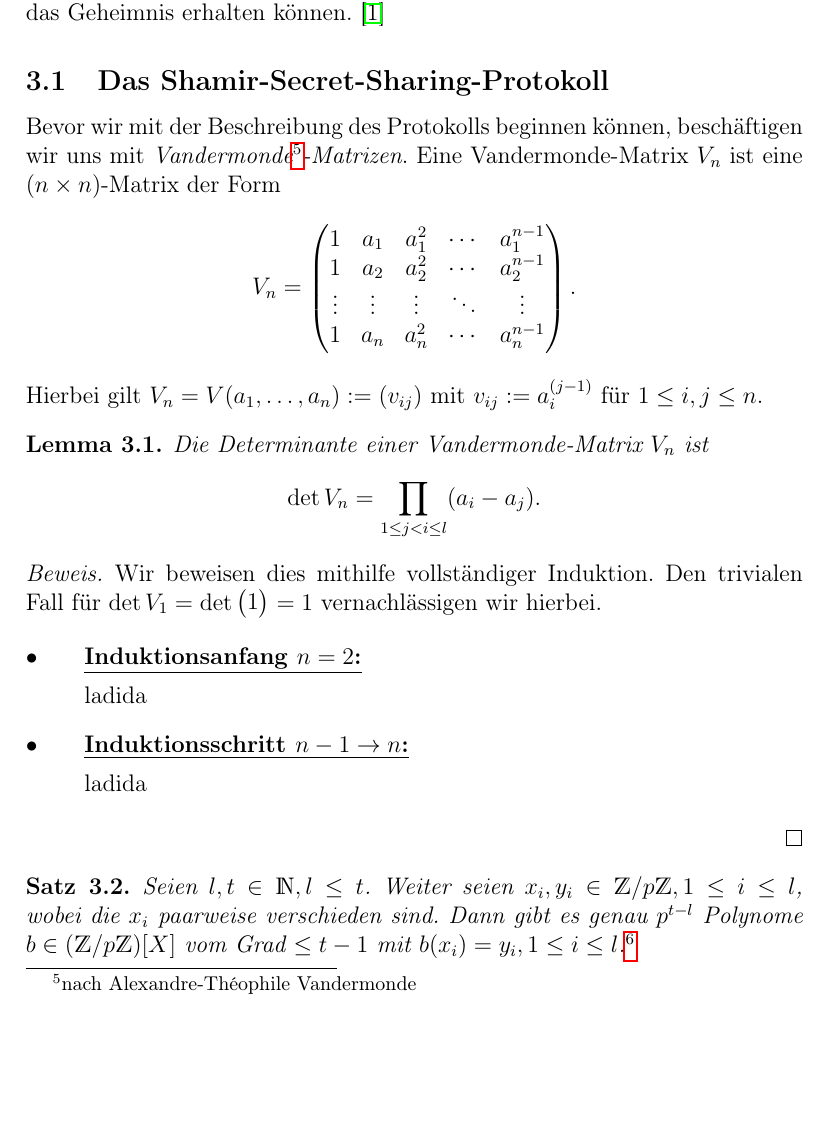
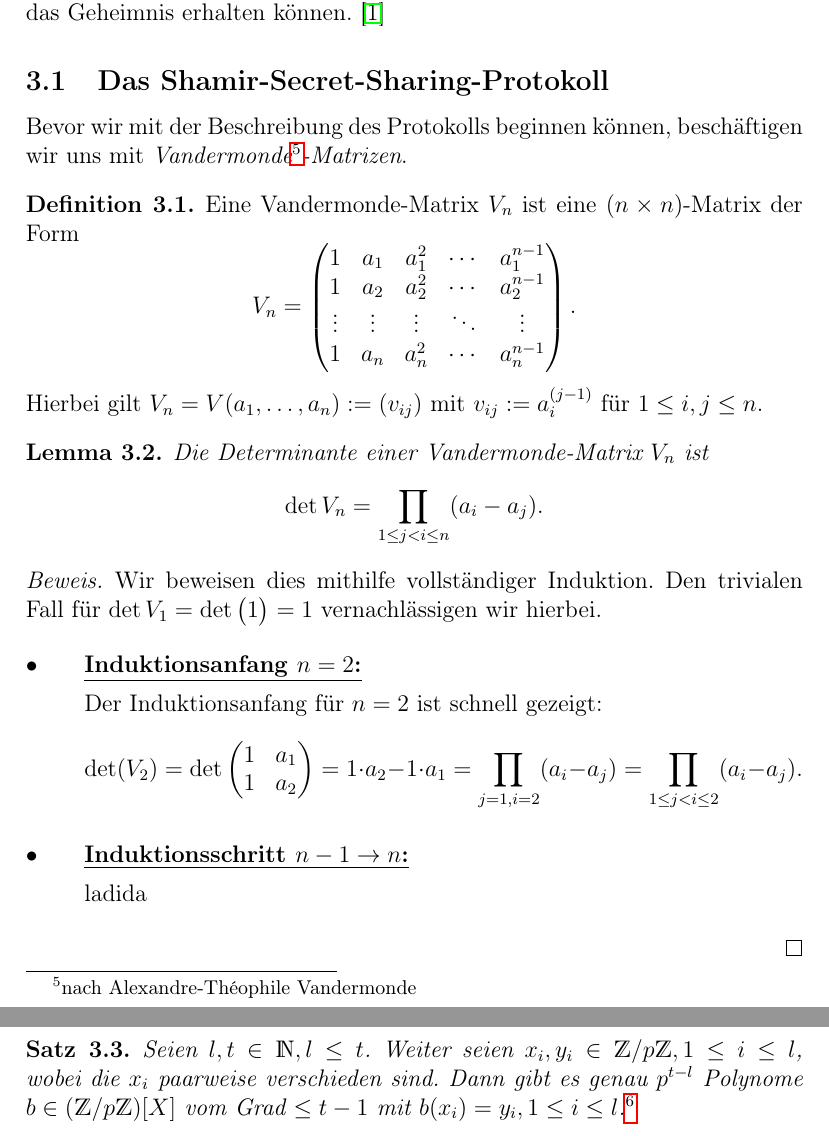
Before and after one commit to hhontheim/secret-sharing, a LaTeX document (secret-sharing.tex): part of page 9 of 14 before the commit and two parts of pages 9 and 10 of 14 after it, the two joined at a grey line, cut so that both start at the same text, the shorter picture padded with empty space. Compiled offline with pdfLaTeX.

Commit message:
Write Induction beginning

```diff
--- a/secret-sharing.tex
+++ b/secret-sharing.tex
@@ -201,7 +201,10 @@
 
 	\subsection{Das Shamir-Secret-Sharing-Protokoll}
 
-	Bevor wir mit der Beschreibung des Protokolls beginnen können, beschäftigen wir uns mit \emph{Vandermonde\footnote{nach Alexandre-Théophile Vandermonde}-Matrizen}. Eine Vandermonde-Matrix $ V_n $ ist eine $ (n \times n) $-Matrix der Form
+	Bevor wir mit der Beschreibung des Protokolls beginnen können, beschäftigen wir uns mit \emph{Vandermonde\footnote{nach Alexandre-Théophile Vandermonde}-Matrizen}.
+
+	\begin{def1}
+		Eine Vandermonde-Matrix $ V_n $ ist eine $ (n \times n) $-Matrix der Form
 	$$V_n =
 	\begin{pmatrix}
 	1 & a_1 & a_1^2 & \cdots & a_1^{n-1} \\
@@ -210,9 +213,10 @@
 	1 & a_n & a_n^2 & \cdots & a_n^{n-1}
 	\end{pmatrix}.$$
 	Hierbei gilt $V_n = V(a_1, \dots, a_n) := (v_{ij}) $ mit $ v_{ij} := a_i^{(j-1)} $ für $ 1 \leq i, j \leq n$.
+	\end{def1}
 	\begin{lemma}
 		Die Determinante einer Vandermonde-Matrix $ V_n $ ist
-		$$ \det V_n = \prod_{1 \leq j < i \leq l} (a_i - a_j). $$
+		$$ \det V_n = \prod_{1 \leq j < i \leq n} (a_i - a_j). $$
 	\end{lemma}
 
 	\begin{bew}
@@ -221,7 +225,8 @@
 		\begin{itemize}
 			\item {\underline{\textbf{Induktionsanfang $ n=2 $:}}
 
-				ladida
+				Der Induktionsanfang für $ n=2 $ ist schnell gezeigt:
+				$$ \det (V_2) = \det \begin{pmatrix}1&a_1\\1&a_2\end{pmatrix} = 1 \cdot a_2 - 1 \cdot a_1 = \prod_{j=1, i=2} (a_i-a_j) = \prod_{1 \leq j < i \leq 2} (a_i-a_j).$$
 			}
 			\item {\underline{\textbf{Induktionsschritt $ n - 1 \rightarrow n $:}}
 
```
Also changed, not shown: secret-sharing.pdf, secret-sharing.tex (2 more changed lines).
